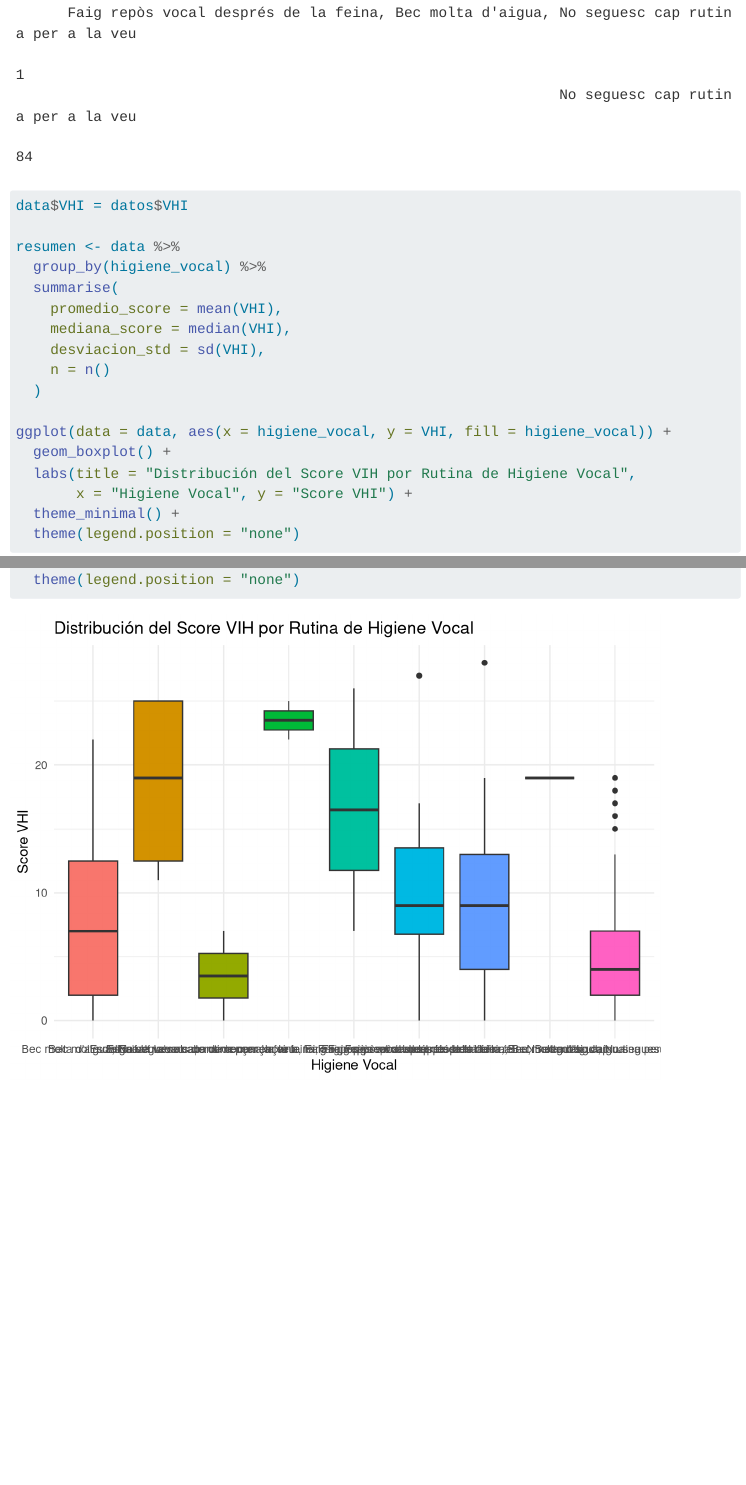
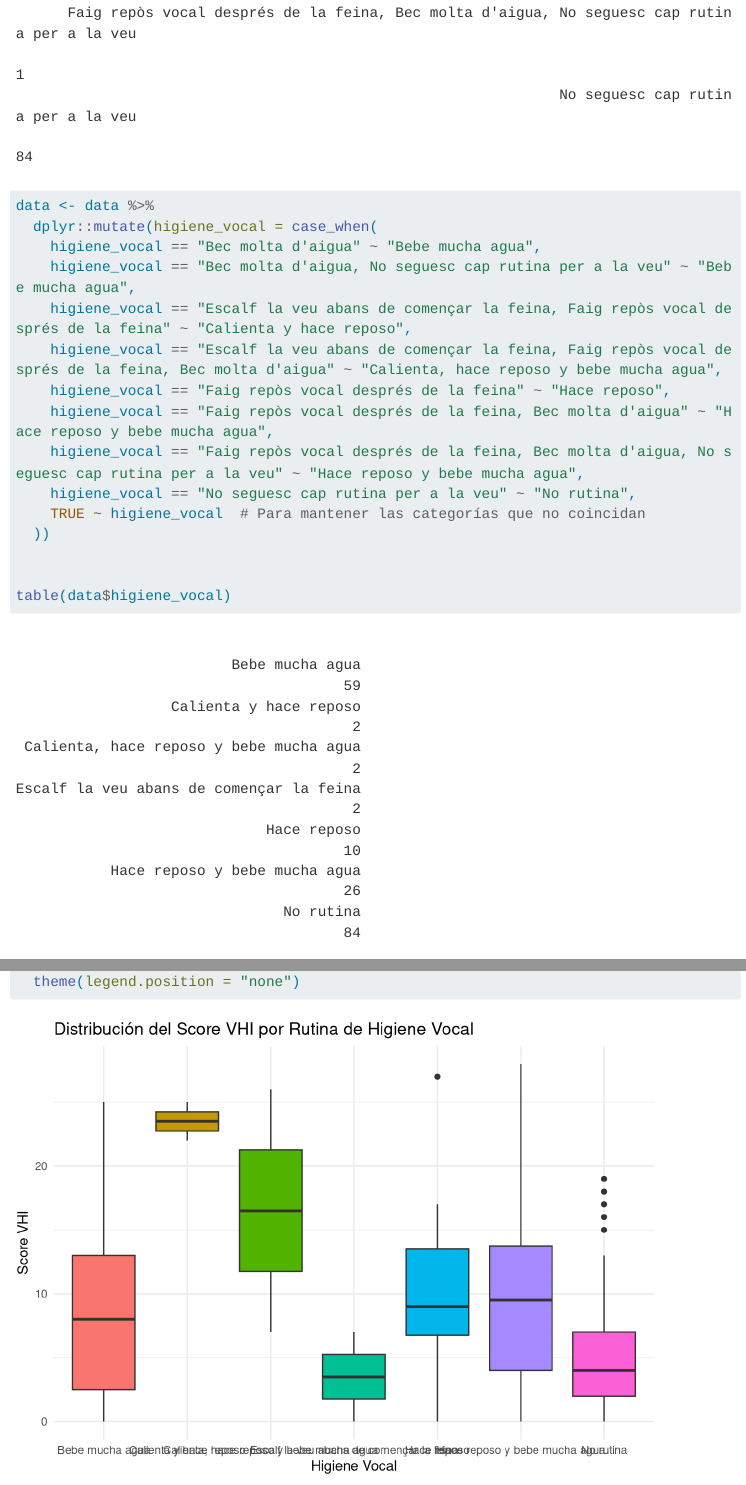
Before and after one commit to MiquelRivas/Practica_2_Voz, a Quarto document (Resultados.qmd): the page in a window 1100 px wide, from 8340 px down, and a second part further down, joined at a grey line. Rendered offline with R 4.5, knitr and Pandoc in place of Quarto, with nearby package versions; menus at the side of the page are left out; long lines of code are wrapped; column names are cleaned by a stand-in for the janitor package.

Commit message:
Boxplot casi acabado

````diff
--- a/Resultados.qmd
+++ b/Resultados.qmd
@@ -205,11 +205,24 @@ Hacer un boxplot entre la higiene vocal y el score. Y luego una prueba inferenci
 ```{r}
 table(data$higiene_vocal)
 
+data <- data %>%
+  dplyr::mutate(higiene_vocal = case_when(
+    higiene_vocal == "Bec molta d'aigua" ~ "Bebe mucha agua",
+    higiene_vocal == "Bec molta d'aigua, No seguesc cap rutina per a la veu" ~ "Bebe mucha agua",
+    higiene_vocal == "Escalf la veu abans de començar la feina, Faig repòs vocal després de la feina" ~ "Calienta y hace reposo",
+    higiene_vocal == "Escalf la veu abans de començar la feina, Faig repòs vocal després de la feina, Bec molta d'aigua" ~ "Calienta, hace reposo y bebe mucha agua",
+    higiene_vocal == "Faig repòs vocal després de la feina" ~ "Hace reposo",
+    higiene_vocal == "Faig repòs vocal després de la feina, Bec molta d'aigua" ~ "Hace reposo y bebe mucha agua",
+    higiene_vocal == "Faig repòs vocal després de la feina, Bec molta d'aigua, No seguesc cap rutina per a la veu" ~ "Hace reposo y bebe mucha agua",
+    higiene_vocal == "No seguesc cap rutina per a la veu" ~ "No rutina",
+    TRUE ~ higiene_vocal  # Para mantener las categorías que no coincidan
+  ))
+
+
+table(data$higiene_vocal)
+
 data$VHI = datos$VHI
 
 resumen <- data %>%
   group_by(higiene_vocal) %>%
   summarise(
-    promedio_score = mean(VHI),
-    mediana_score = median(VHI),
-    desviacion_std = sd(VHI),
@@ -218,11 +234,10 @@ resumen <- data %>%
 
 ggplot(data = data, aes(x = higiene_vocal, y = VHI, fill = higiene_vocal)) +
   geom_boxplot() +
-  labs(title = "Distribución del Score VIH por Rutina de Higiene Vocal",
+  labs(title = "Distribución del Score VHI por Rutina de Higiene Vocal",
        x = "Higiene Vocal", y = "Score VHI") +
   theme_minimal() +
   theme(legend.position = "none")
-
 ```
 
 
````
Also changed, not shown: Resultados.qmd (3 more changed lines).
